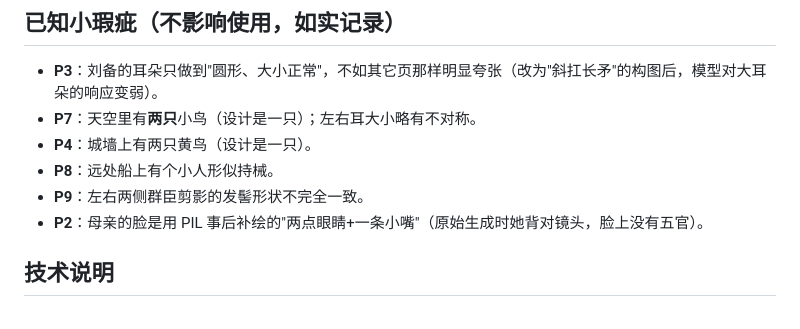
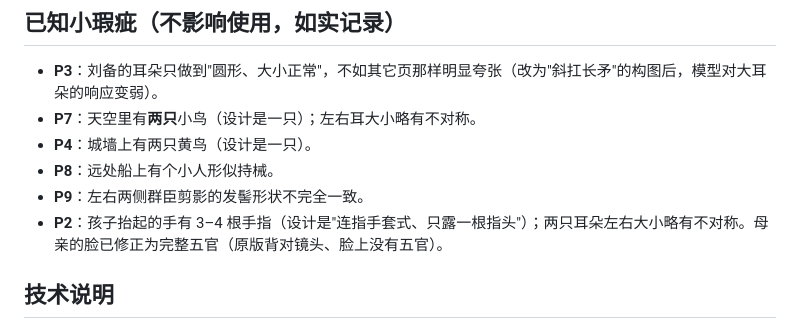
Before and after one commit to youngDoo/3kingdoms, a Markdown page: README.md, the part around the change. GitHub-like rendering.

Commit message:
docs: 更新 P2 已知瑕疵（母亲脸已修好，改为记录手指/耳朵不对称）

```diff
--- a/README.md
+++ b/README.md
@@ -66,7 +66,7 @@ bash ../scripts/ship.sh --no-push  # 只构建不推送
 - **P4**：城墙上有两只黄鸟（设计是一只）。
 - **P8**：远处船上有个小人形似持械。
 - **P9**：左右两侧群臣剪影的发髻形状不完全一致。
-- **P2**：母亲的脸是用 PIL 事后补绘的"两点眼睛+一条小嘴"（原始生成时她背对镜头，脸上没有五官）。
+- **P2**：孩子抬起的手有 3–4 根手指（设计是"连指手套式、只露一根指头"）；两只耳朵左右大小略有不对称。母亲的脸已修正为完整五官（原版背对镜头、脸上没有五官）。
 
 ## 技术说明
 
```
